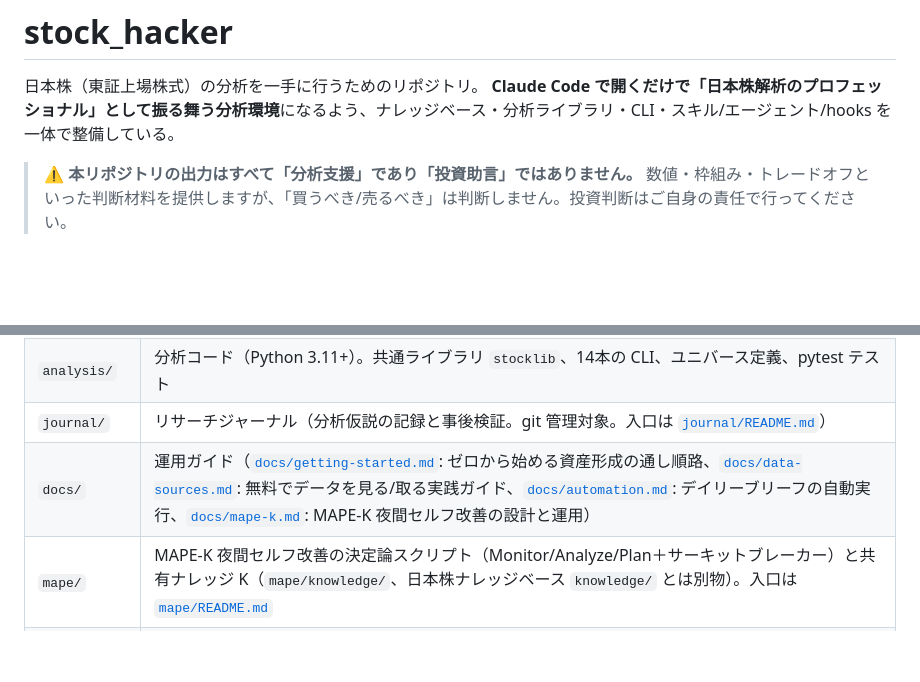
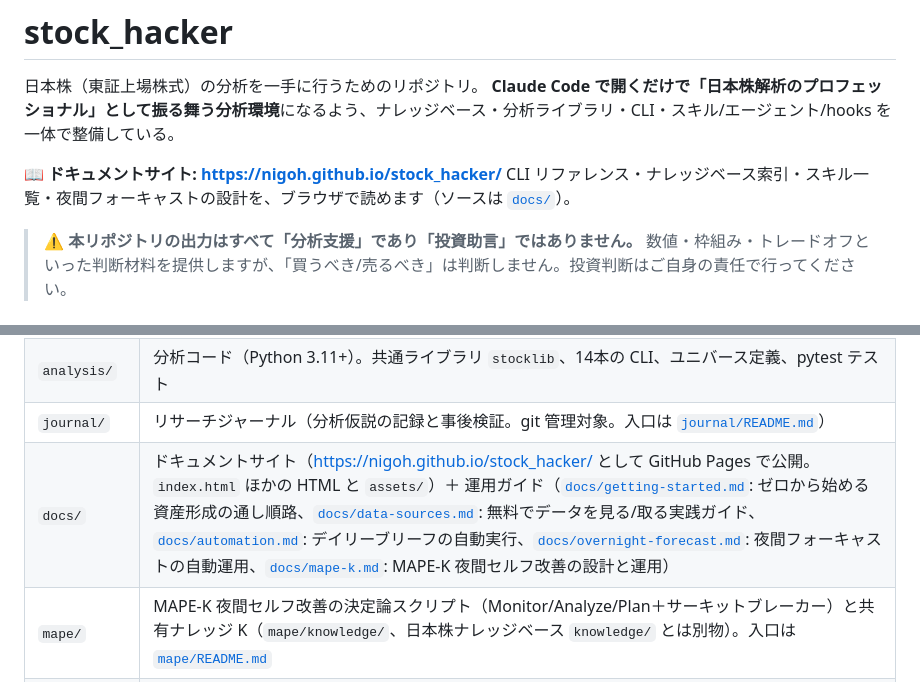
Before and after one commit to nigoh/stock_hacker, a Markdown page: README.md, 2 parts joined by grey strips. GitHub-like rendering; blank space fills up the shorter version.

Commit message:
docs(readme): ドキュメントサイトの URL を追加
GitHub Pages で公開しているドキュメントサイト
（https://nigoh.github.io/stock_hacker/）への導線を README に追加した。

- 冒頭の説明直後に配置（clone する前に中身を確認できるようにするため）
- ディレクトリ構成表の docs/ を実態に合わせて更新（HTML サイト + 運用ガイド。
  記載漏れだった overnight-forecast.md も追加）

Co-Authored-By: Claude Opus 4.8 <noreply@anthropic.com>
Claude-Session: https://claude.ai/code/session_0153RURuw2C8UxfiHapUKEGW

```diff
--- a/README.md
+++ b/README.md
@@ -2,6 +2,9 @@
 
 日本株（東証上場株式）の分析を一手に行うためのリポジトリ。
 **Claude Code で開くだけで「日本株解析のプロフェッショナル」として振る舞う分析環境**になるよう、ナレッジベース・分析ライブラリ・CLI・スキル/エージェント/hooks を一体で整備している。
+
+📖 **ドキュメントサイト: https://nigoh.github.io/stock_hacker/**
+CLI リファレンス・ナレッジベース索引・スキル一覧・夜間フォーキャストの設計を、ブラウザで読めます（ソースは [`docs/`](docs/)）。
 
 > ⚠️ **本リポジトリの出力はすべて「分析支援」であり「投資助言」ではありません。** 数値・枠組み・トレードオフといった判断材料を提供しますが、「買うべき/売るべき」は判断しません。投資判断はご自身の責任で行ってください。
 
@@ -507,7 +510,7 @@ python3 analysis/screen.py --rsi-below 30
 | `knowledge/` | 日本株ナレッジベース（90文書）。市場制度・歴史・数学/クオンツ・ファンダ/テクニカル分析・マクロ・デリバティブ・規制税制・データソース・投資戦略。入口は [`knowledge/00-index.md`](knowledge/00-index.md)。索引の整合は hooks が自動チェックし、重複統合・陳腐化検出は knowledge-curator エージェントが担う |
 | `analysis/` | 分析コード（Python 3.11+）。共通ライブラリ `stocklib`、14本の CLI、ユニバース定義、pytest テスト |
 | `journal/` | リサーチジャーナル（分析仮説の記録と事後検証。git 管理対象。入口は [`journal/README.md`](journal/README.md)） |
-| `docs/` | 運用ガイド（[`docs/getting-started.md`](docs/getting-started.md): ゼロから始める資産形成の通し順路、[`docs/data-sources.md`](docs/data-sources.md): 無料でデータを見る/取る実践ガイド、[`docs/automation.md`](docs/automation.md): デイリーブリーフの自動実行、[`docs/mape-k.md`](docs/mape-k.md): MAPE-K 夜間セルフ改善の設計と運用） |
+| `docs/` | ドキュメントサイト（https://nigoh.github.io/stock_hacker/ として GitHub Pages で公開。`index.html` ほかの HTML と `assets/`）＋ 運用ガイド（[`docs/getting-started.md`](docs/getting-started.md): ゼロから始める資産形成の通し順路、[`docs/data-sources.md`](docs/data-sources.md): 無料でデータを見る/取る実践ガイド、[`docs/automation.md`](docs/automation.md): デイリーブリーフの自動実行、[`docs/overnight-forecast.md`](docs/overnight-forecast.md): 夜間フォーキャストの自動運用、[`docs/mape-k.md`](docs/mape-k.md): MAPE-K 夜間セルフ改善の設計と運用） |
 | `mape/` | MAPE-K 夜間セルフ改善の決定論スクリプト（Monitor/Analyze/Plan＋サーキットブレーカー）と共有ナレッジ K（`mape/knowledge/`、日本株ナレッジベース `knowledge/` とは別物）。入口は [`mape/README.md`](mape/README.md) |
 | `.claude/` | Claude Code 設定。スキル18種・サブエージェント4種・コマンド20種・hooks |
 | `scripts/` | hooks 用スクリプト（環境セットアップ、ナレッジ索引の整合チェック） |
```
